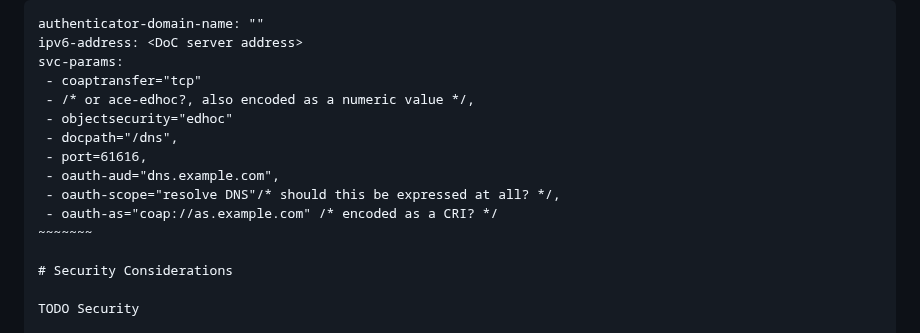
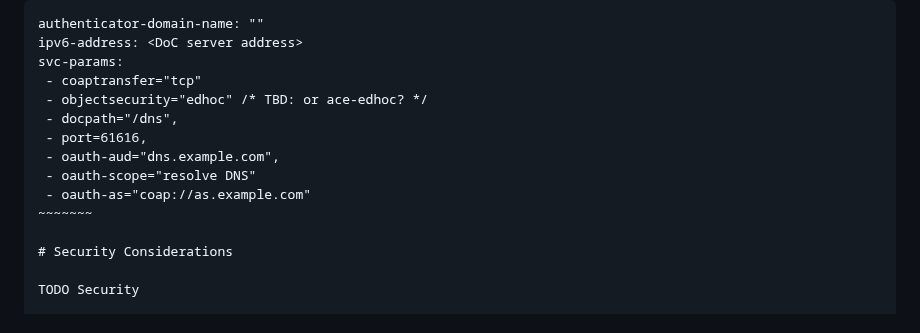
Before and after one commit to anr-bmbf-pivot/draft-lenders-core-dnr, a Markdown page: draft-lenders-core-dnr.md, the part around the change. Drawn GitHub-style.

Commit message:
Remove superfluous comments

```diff
--- a/draft-lenders-core-dnr.md
+++ b/draft-lenders-core-dnr.md
@@ -256,13 +256,12 @@ authenticator-domain-name: ""
 ipv6-address: <DoC server address>
 svc-params:
  - coaptransfer="tcp"
- - /* or ace-edhoc?, also encoded as a numeric value */,
- - objectsecurity="edhoc"
+ - objectsecurity="edhoc" /* TBD: or ace-edhoc? */
  - docpath="/dns",
  - port=61616,
  - oauth-aud="dns.example.com",
- - oauth-scope="resolve DNS"/* should this be expressed at all? */,
- - oauth-as="coap://as.example.com" /* encoded as a CRI? */
+ - oauth-scope="resolve DNS"
+ - oauth-as="coap://as.example.com"
 ~~~~~~~
 
 # Security Considerations
```
